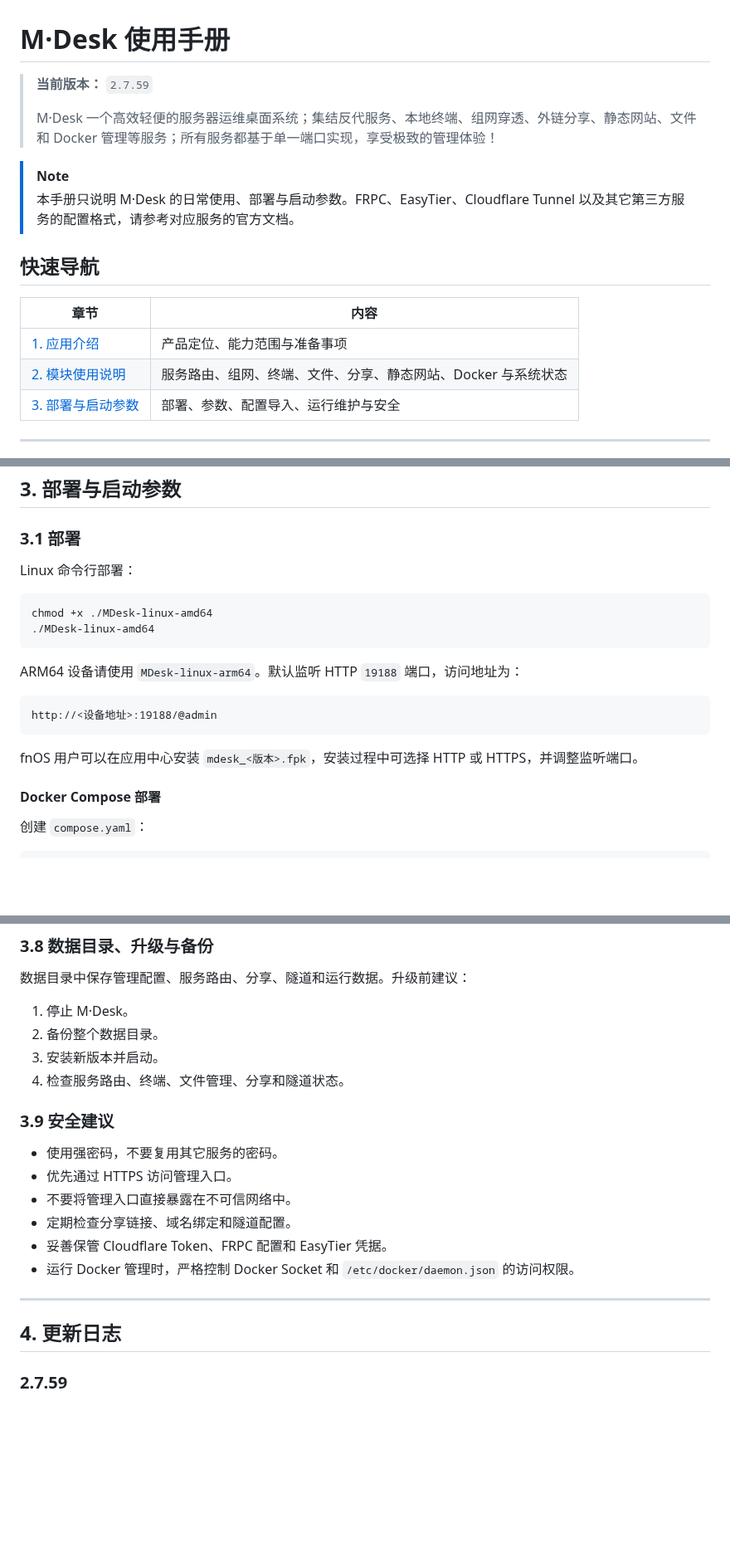
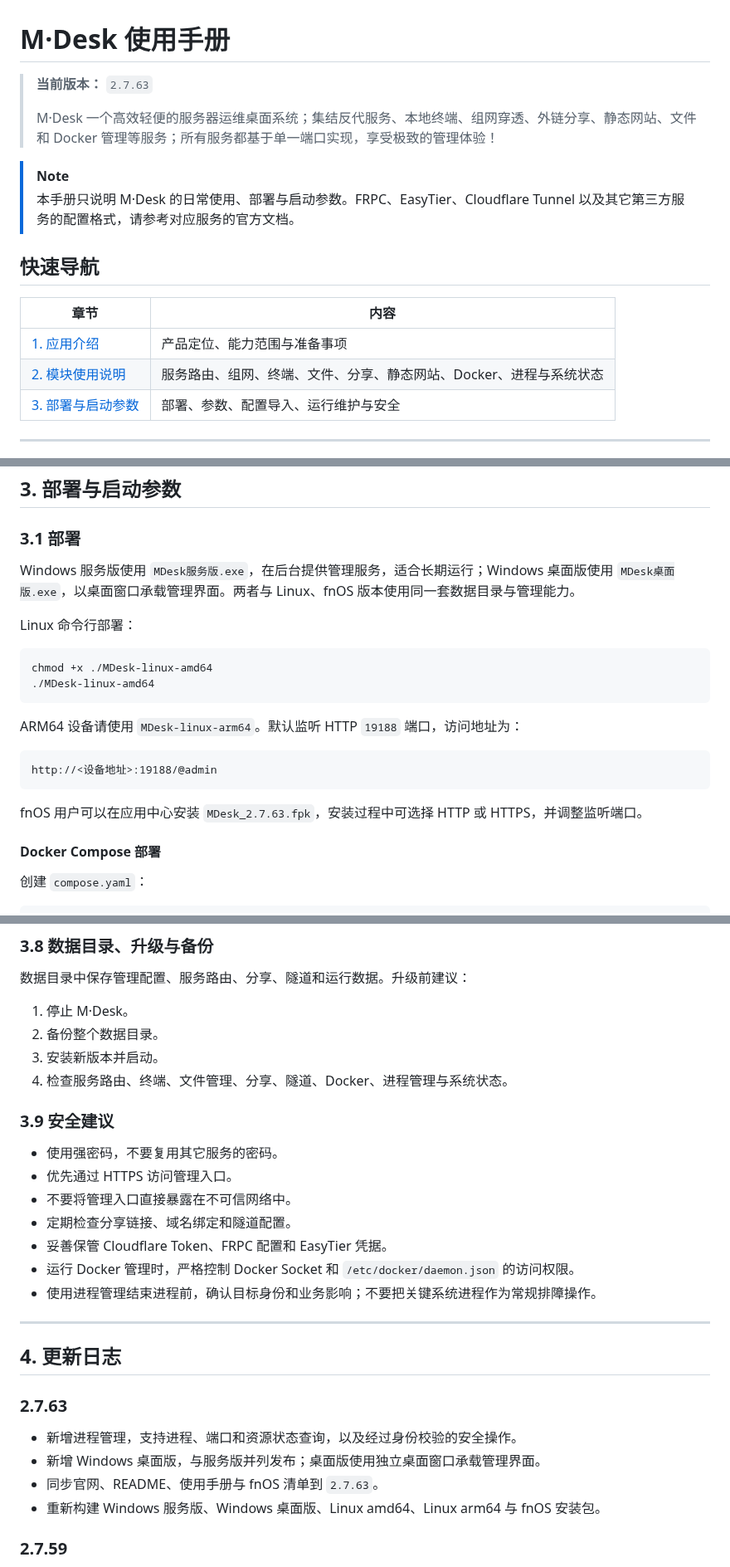
Before and after one commit to IMGZCQ/MDesk, a Markdown page: MDesk 使用手册.md, 3 parts joined by grey strips. Shown at 83% size. Rendered like a GitHub page; blank space fills up the shorter version.

````diff
--- a/MDesk 使用手册.md
+++ b/MDesk 使用手册.md
@@ -1,6 +1,6 @@
 # M·Desk 使用手册
 
-> **当前版本：** `2.7.59`
+> **当前版本：** `2.7.63`
 >
 > M·Desk 一个高效轻便的服务器运维桌面系统；集结反代服务、本地终端、组网穿透、外链分享、静态网站、文件和 Docker 管理等服务；所有服务都基于单一端口实现，享受极致的管理体验！
 
@@ -12,7 +12,7 @@
 | 章节 | 内容 |
 | --- | --- |
 | [1. 应用介绍](#app-intro) | 产品定位、能力范围与准备事项 |
-| [2. 模块使用说明](#module-guide) | 服务路由、组网、终端、文件、分享、静态网站、Docker 与系统状态 |
+| [2. 模块使用说明](#module-guide) | 服务路由、组网、终端、文件、分享、静态网站、Docker、进程与系统状态 |
 | [3. 部署与启动参数](#deployment) | 部署、参数、配置导入、运行维护与安全 |
 
 ---
@@ -243,6 +259,8 @@ SMART 数据只作为设备健康参考，不会自动修复硬盘，也不会
 
 ### 3.1 部署
 
+Windows 服务版使用 `MDesk服务版.exe`，在后台提供管理服务，适合长期运行；Windows 桌面版使用 `MDesk桌面版.exe`，以桌面窗口承载管理界面。两者与 Linux、fnOS 版本使用同一套数据目录与管理能力。
+
 Linux 命令行部署：
 
 ```bash
@@ -256,7 +274,7 @@ ARM64 设备请使用 `MDesk-linux-arm64`。默认监听 HTTP `19188` 端口，
 http://<设备地址>:19188/@admin
 ```
 
-fnOS 用户可以在应用中心安装 `mdesk_<版本>.fpk`，安装过程中可选择 HTTP 或 HTTPS，并调整监听端口。
+fnOS 用户可以在应用中心安装 `MDesk_2.7.63.fpk`，安装过程中可选择 HTTP 或 HTTPS，并调整监听端口。
 
 #### Docker Compose 部署
 
@@ -381,7 +399,7 @@ docker compose up -d
 1. 停止 M·Desk。
 2. 备份整个数据目录。
 3. 安装新版本并启动。
-4. 检查服务路由、终端、文件管理、分享和隧道状态。
+4. 检查服务路由、终端、文件管理、分享、隧道、Docker、进程管理与系统状态。
 
 ### 3.9 安全建议
 
@@ -391,9 +409,17 @@ docker compose up -d
 - 定期检查分享链接、域名绑定和隧道配置。
 - 妥善保管 Cloudflare Token、FRPC 配置和 EasyTier 凭据。
 - 运行 Docker 管理时，严格控制 Docker Socket 和 `/etc/docker/daemon.json` 的访问权限。
+- 使用进程管理结束进程前，确认目标身份和业务影响；不要把关键系统进程作为常规排障操作。
 
 ---
 ## 4. 更新日志
+
+### 2.7.63
+
+- 新增进程管理，支持进程、端口和资源状态查询，以及经过身份校验的安全操作。
+- 新增 Windows 桌面版，与服务版并列发布；桌面版使用独立桌面窗口承载管理界面。
+- 同步官网、README、使用手册与 fnOS 清单到 `2.7.63`。
+- 重新构建 Windows 服务版、Windows 桌面版、Linux amd64、Linux arm64 与 fnOS 安装包。
 
 ### 2.7.59
 
````
Also changed, not shown: other parts of MDesk 使用手册.md (+20 -4 lines), README.md (+21 -3 lines), process-management.png (added), 11 other files.
